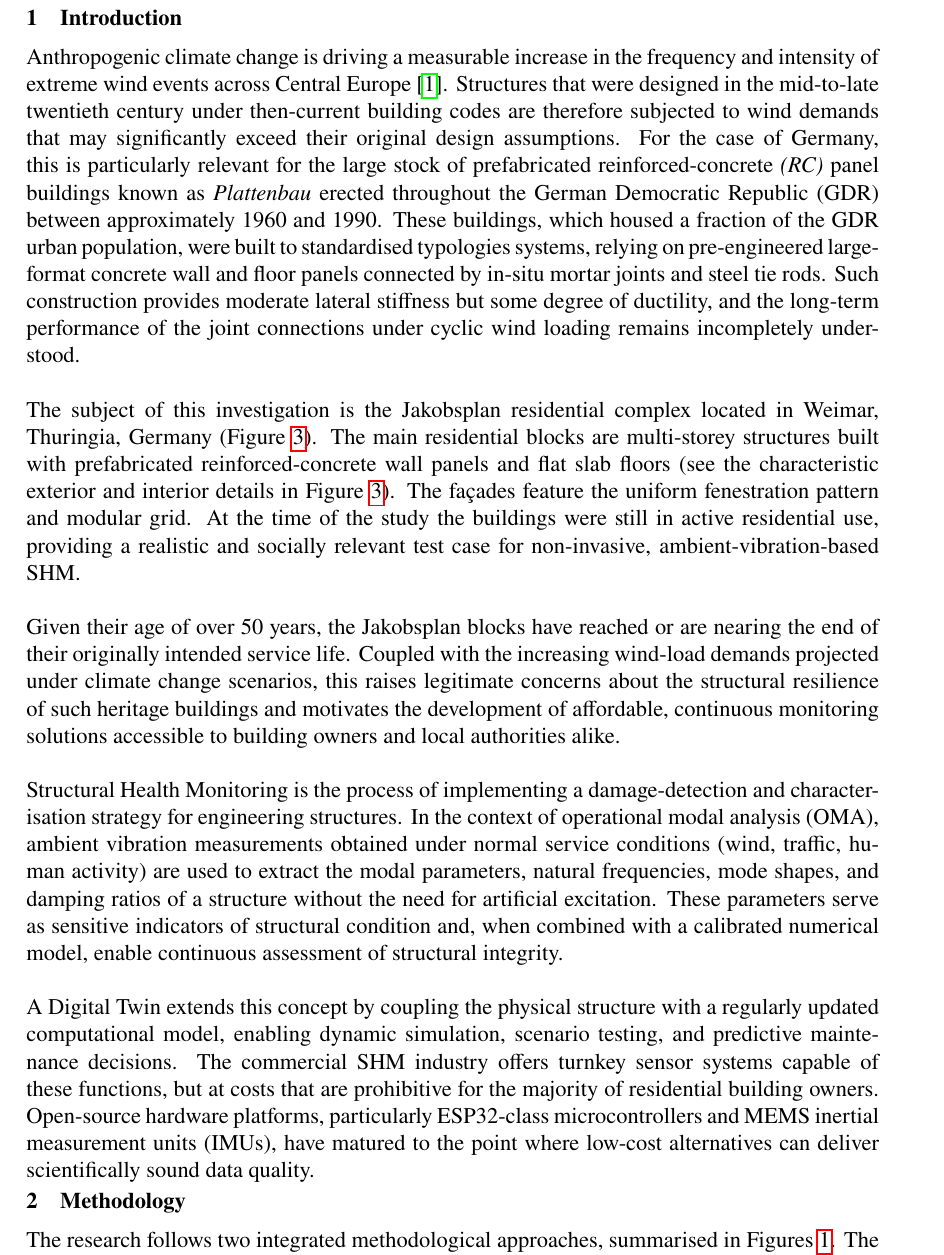
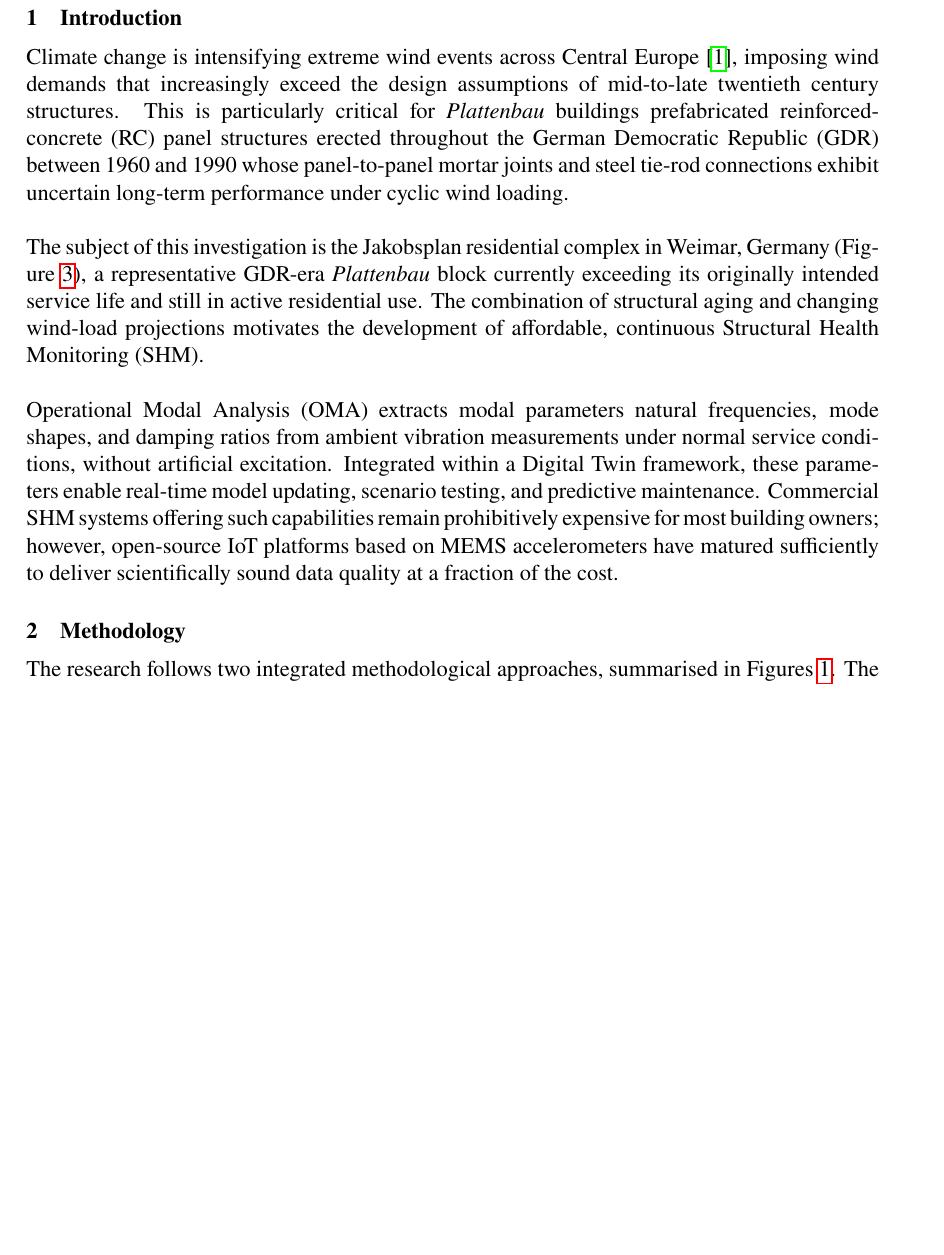
Before and after one commit to Cesar421/Digital_Twin, a LaTeX document (paper_template.tex): part of page 2 of 9 before the commit and part of page 2 of 8 after it, cut so that both start at the same text, the shorter picture padded with empty space. Compiled offline with pdfLaTeX.

Commit message:
abstarct_3

```diff
--- a/paper_template.tex
+++ b/paper_template.tex
@@ -66,58 +66,36 @@
 \section{Introduction}
 
 
-\noindent Anthropogenic climate change is driving a measurable increase in the frequency
-and intensity of extreme wind events across Central Europe
-\cite{nhess-24-1555-2024}. Structures that were designed in the mid-to-late twentieth
-century under then-current building codes are therefore subjected to wind
-demands that may significantly exceed their original design assumptions.
-For the case of Germany, this is particularly relevant for the large stock of prefabricated
-reinforced-concrete \textit{(RC)} panel buildings known as
-\textit{Plattenbau} erected throughout the German Democratic Republic
-(GDR) between approximately 1960 and 1990. These buildings, which housed a
- fraction of the GDR urban population, were built to standardised
-typologies systems, relying on pre-engineered
-large-format concrete wall and floor panels connected by in-situ mortar joints
-and steel tie rods. Such construction provides moderate lateral stiffness but
-some degree of ductility, and the long-term performance of the joint connections under
-cyclic wind loading remains incompletely understood.\\
+\noindent Climate change is intensifying extreme wind events
+across Central Europe \cite{nhess-24-1555-2024}, imposing wind
+demands that increasingly exceed the design assumptions of
+mid-to-late twentieth century structures. This is particularly
+critical for \textit{Plattenbau} buildings
+prefabricated reinforced-concrete~(RC) panel structures
+erected throughout the German Democratic Republic~(GDR) between 1960 and 1990
+whose panel-to-panel mortar joints and steel tie-rod
+connections exhibit uncertain long-term performance under cyclic wind loading.\\
 
+\noindent The subject of this investigation is
+the Jakobsplan residential complex in Weimar,
+Germany (Figure~\ref{fig:jakobsplant_building}),
+a representative GDR-era \textit{Plattenbau} block
+currently exceeding its originally intended service
+life and still in active residential use. The combination
+of structural aging and changing wind-load
+projections motivates the development of affordable,
+continuous Structural Health Monitoring~(SHM).\\
 
-\noindent The subject of this investigation is the Jakobsplan residential complex located
-in Weimar, Thuringia, Germany (Figure~\ref{fig:jakobsplant_building}). The main
-residential blocks are multi-storey structures built with prefabricated
-reinforced-concrete wall panels and flat slab floors (see the characteristic
-exterior and interior details in Figure~\ref{fig:jakobsplant_building}). The
-fa\c{c}ades feature the uniform fenestration pattern and modular grid.
-At the time of the study the buildings were still in
-active residential use, providing a realistic and socially relevant test case
-for non-invasive, ambient-vibration-based SHM.\\
-
-\noindent Given their age of over 50 years, the Jakobsplan blocks have reached
-or are nearing the end of their originally intended service life. Coupled with the increasing wind-load demands projected under
-climate change scenarios, this raises legitimate concerns about the structural
-resilience of such heritage buildings and motivates the development of
-affordable, continuous monitoring solutions accessible to building owners and
-local authorities alike.\\
-
-\noindent Structural Health Monitoring is the process of implementing a damage-detection
-and characterisation strategy for engineering structures. In the context of
-operational modal analysis (OMA), ambient vibration measurements obtained
-under normal service conditions (wind, traffic, human activity) are used to
-extract the modal parameters, natural frequencies, mode shapes, and damping
-ratios of a structure without the need for artificial excitation. These
-parameters serve as sensitive indicators of structural condition and, when
-combined with a calibrated numerical model, enable continuous assessment of
-structural integrity. \\
-
-\noindent A Digital Twin extends this concept by coupling the physical structure with a
-regularly updated computational model, enabling dynamic simulation, scenario
-testing, and predictive maintenance decisions. The commercial SHM industry
-offers turnkey sensor systems capable of these functions, but at costs that are
-prohibitive for the majority of residential building owners. Open-source
-hardware platforms, particularly ESP32-class microcontrollers and MEMS inertial
-measurement units (IMUs), have matured to the point where low-cost alternatives
-can deliver scientifically sound data quality.
+\noindent Operational Modal Analysis~(OMA) extracts modal parameters
+natural frequencies, mode shapes, and damping ratios
+from ambient vibration measurements under normal service conditions,
+without artificial excitation. Integrated within a Digital Twin framework,
+these parameters enable real-time model updating, scenario testing,
+and predictive maintenance. Commercial SHM systems offering such
+capabilities remain prohibitively expensive for most building owners;
+however, open-source IoT platforms based on MEMS accelerometers
+have matured sufficiently to deliver scientifically sound data quality
+at a fraction of the cost.\\
 
 
 
```
Also changed, not shown: EURODYN_2026_LaTeX_template/.latexmkrc (renamed from EURODYN_2026_LaTeX/.latexmkrc), EURODYN_2026_LaTeX_template/eurodyn2026.bbl (renamed from EURODYN_2026_LaTeX/eurodyn2026.bbl), EURODYN_2026_LaTeX_template/eurodyn2026.cls (renamed from EURODYN_2026_LaTeX/eurodyn2026.cls), EURODYN_2026_LaTeX_template/eurodyn2026.pdf (renamed from EURODYN_2026_LaTeX/eurodyn2026.pdf), EURODYN_2026_LaTeX_template/eurodyn2026.tex (renamed from EURODYN_2026_LaTeX/eurodyn2026.tex), EURODYN_2026_LaTeX_template/figure.pdf (renamed from EURODYN_2026_LaTeX/figure.pdf), EURODYN_2026_LaTeX_template/references.bib (renamed from EURODYN_2026_LaTeX/references.bib), 25 other files.
